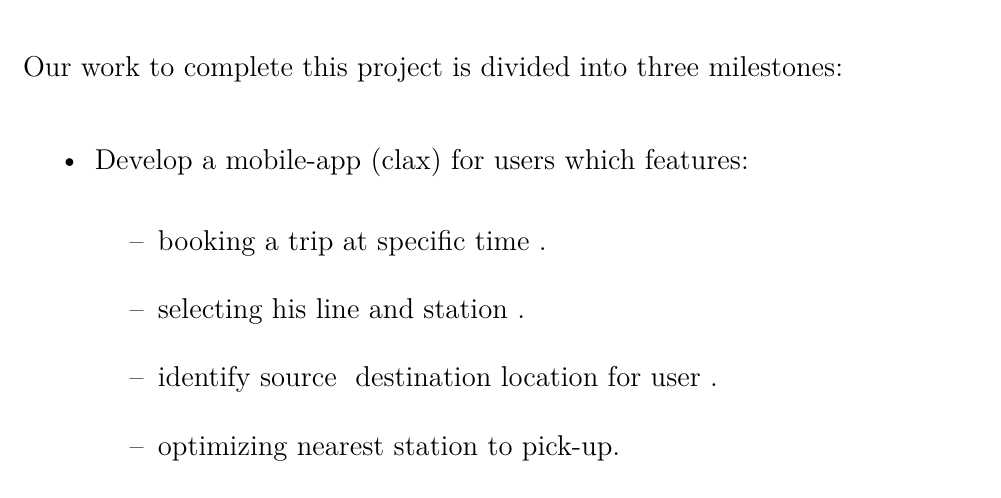
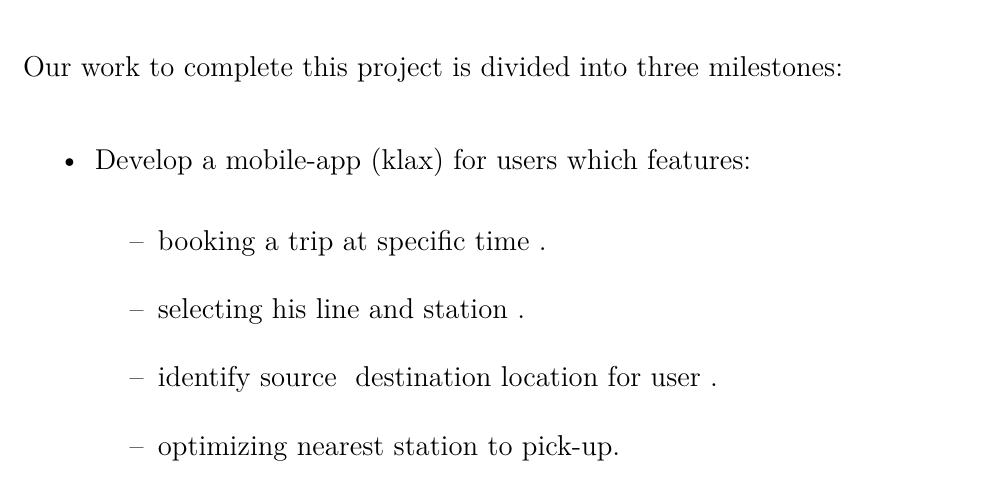
Before and after one commit to raaedserag/Clax, a LaTeX thesis (001-report.tex, which reads includes/ch1/introduction.tex): part of page 23 of 111, cut so that both start at the same text. Compiled offline with XeLaTeX; a missing font is replaced by an installed copy or a similar font.

Commit message:
change application name

```diff
--- a/includes/ch1/introduction.tex
+++ b/includes/ch1/introduction.tex
@@ -132,7 +132,7 @@ This mobile app has a double-benefit relationship for the two kind of users due
 Our work to complete this project is divided into three milestones:
 \begin{itemize}
 
-\item \textbf{Develop a mobile-app (clax) for users which features}:
+\item \textbf{Develop a mobile-app (klax) for users which features}:
     \begin{itemize}
     \item booking a trip at specific time .
     \item selecting his line and station .
```
Also changed, not shown: includes/ch1/introduction.tex (2 more changed lines), 1 other file.
